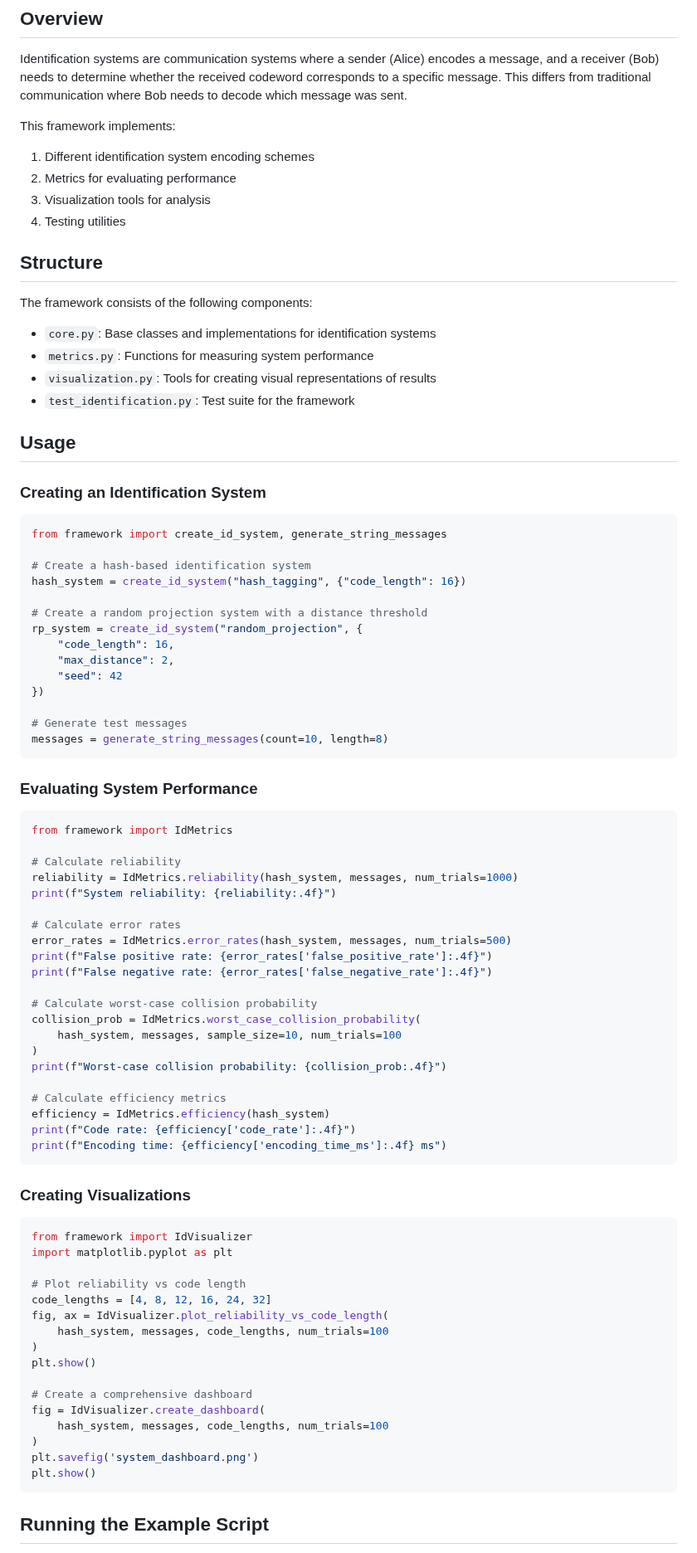
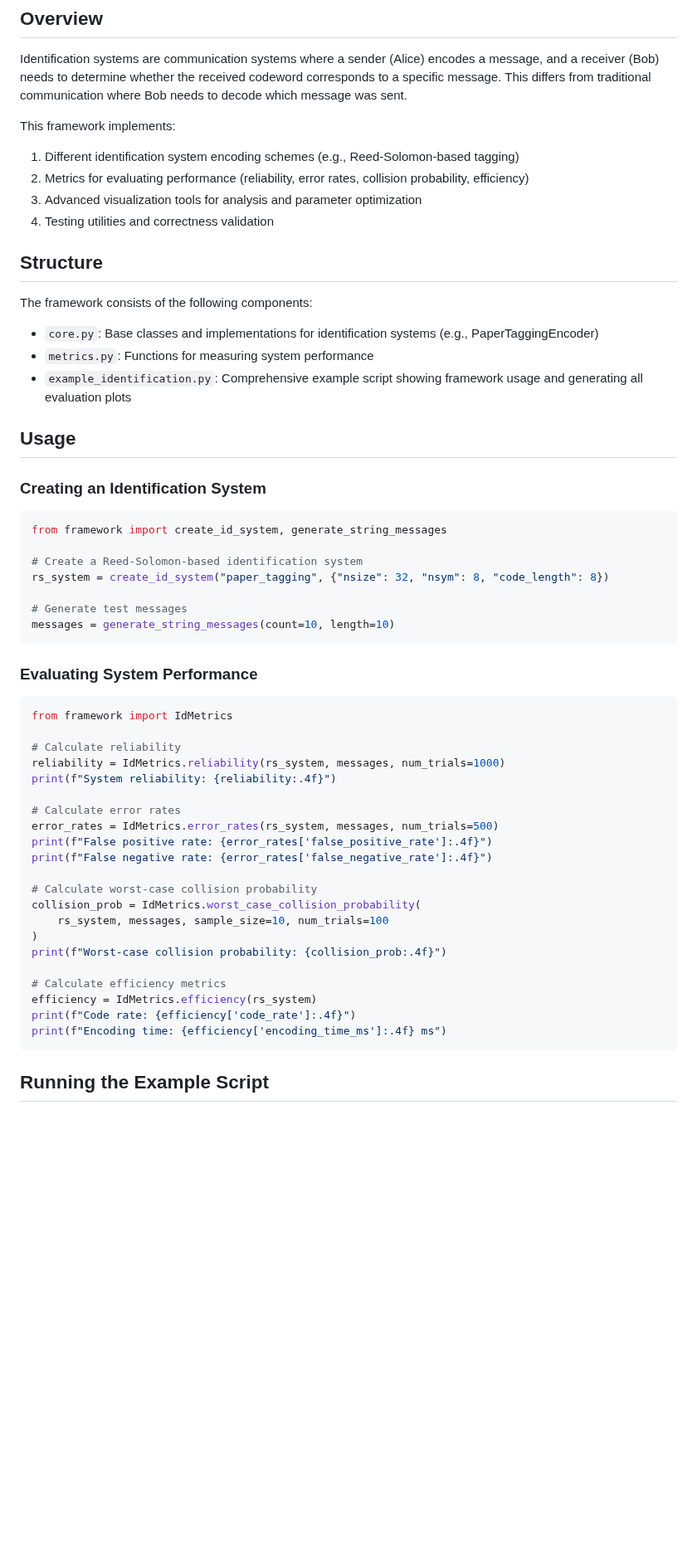
Before and after one commit to niker100/idsys, a Markdown page: README.md, the part around one of its changes. Shown at 83% size. GitHub-like rendering; blank space fills up the shorter version.

Commit message:
docs: update README to enhance clarity on framework components and usage examples

````diff
--- a/README.md
+++ b/README.md
@@ -8,19 +8,18 @@ Identification systems are communication systems where a sender (Alice) encodes
 
 This framework implements:
 
-1. Different identification system encoding schemes
-2. Metrics for evaluating performance
-3. Visualization tools for analysis
-4. Testing utilities
+1. Different identification system encoding schemes (e.g., Reed-Solomon-based tagging)
+2. Metrics for evaluating performance (reliability, error rates, collision probability, efficiency)
+3. Advanced visualization tools for analysis and parameter optimization
+4. Testing utilities and correctness validation
 
 ## Structure
 
 The framework consists of the following components:
 
-- `core.py`: Base classes and implementations for identification systems
+- `core.py`: Base classes and implementations for identification systems (e.g., PaperTaggingEncoder)
 - `metrics.py`: Functions for measuring system performance
-- `visualization.py`: Tools for creating visual representations of results
-- `test_identification.py`: Test suite for the framework
+- `example_identification.py`: Comprehensive example script showing framework usage and generating all evaluation plots
 
 ## Usage
 
@@ -29,18 +28,11 @@ The framework consists of the following components:
 ```python
 from framework import create_id_system, generate_string_messages
 
-# Create a hash-based identification system
-hash_system = create_id_system("hash_tagging", {"code_length": 16})
-
-# Create a random projection system with a distance threshold
-rp_system = create_id_system("random_projection", {
-    "code_length": 16,
-    "max_distance": 2,
-    "seed": 42
-})
+# Create a Reed-Solomon-based identification system
+rs_system = create_id_system("paper_tagging", {"nsize": 32, "nsym": 8, "code_length": 8})
 
 # Generate test messages
-messages = generate_string_messages(count=10, length=8)
+messages = generate_string_messages(count=10, length=10)
 ```
 
 ### Evaluating System Performance
@@ -49,46 +41,26 @@ messages = generate_string_messages(count=10, length=8)
 from framework import IdMetrics
 
 # Calculate reliability
-reliability = IdMetrics.reliability(hash_system, messages, num_trials=1000)
+reliability = IdMetrics.reliability(rs_system, messages, num_trials=1000)
 print(f"System reliability: {reliability:.4f}")
 
 # Calculate error rates
-error_rates = IdMetrics.error_rates(hash_system, messages, num_trials=500)
+error_rates = IdMetrics.error_rates(rs_system, messages, num_trials=500)
 print(f"False positive rate: {error_rates['false_positive_rate']:.4f}")
 print(f"False negative rate: {error_rates['false_negative_rate']:.4f}")
 
 # Calculate worst-case collision probability
 collision_prob = IdMetrics.worst_case_collision_probability(
-    hash_system, messages, sample_size=10, num_trials=100
+    rs_system, messages, sample_size=10, num_trials=100
 )
 print(f"Worst-case collision probability: {collision_prob:.4f}")
 
 # Calculate efficiency metrics
-efficiency = IdMetrics.efficiency(hash_system)
+efficiency = IdMetrics.efficiency(rs_system)
 print(f"Code rate: {efficiency['code_rate']:.4f}")
 print(f"Encoding time: {efficiency['encoding_time_ms']:.4f} ms")
 ```
 
-### Creating Visualizations
-
-```python
-from framework import IdVisualizer
-import matplotlib.pyplot as plt
-
-# Plot reliability vs code length
-code_lengths = [4, 8, 12, 16, 24, 32]
-fig, ax = IdVisualizer.plot_reliability_vs_code_length(
-    hash_system, messages, code_lengths, num_trials=100
-)
-plt.show()
-
-# Create a comprehensive dashboard
-fig = IdVisualizer.create_dashboard(
-    hash_system, messages, code_lengths, num_trials=100
-)
-plt.savefig('system_dashboard.png')
-plt.show()
-```
 
 ## Running the Example Script
 
````
Also changed, not shown: other parts of README.md (+20 -14 lines).
